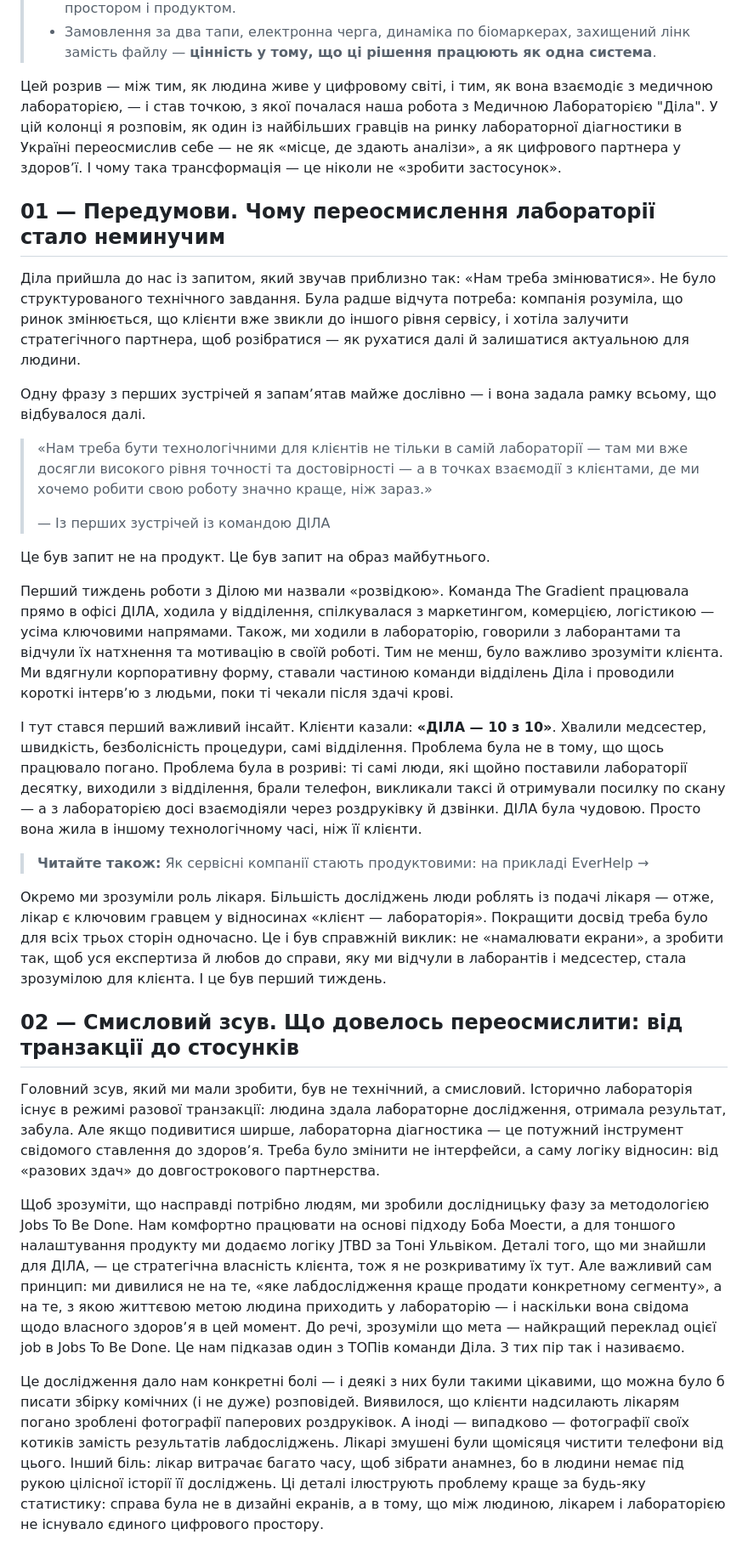
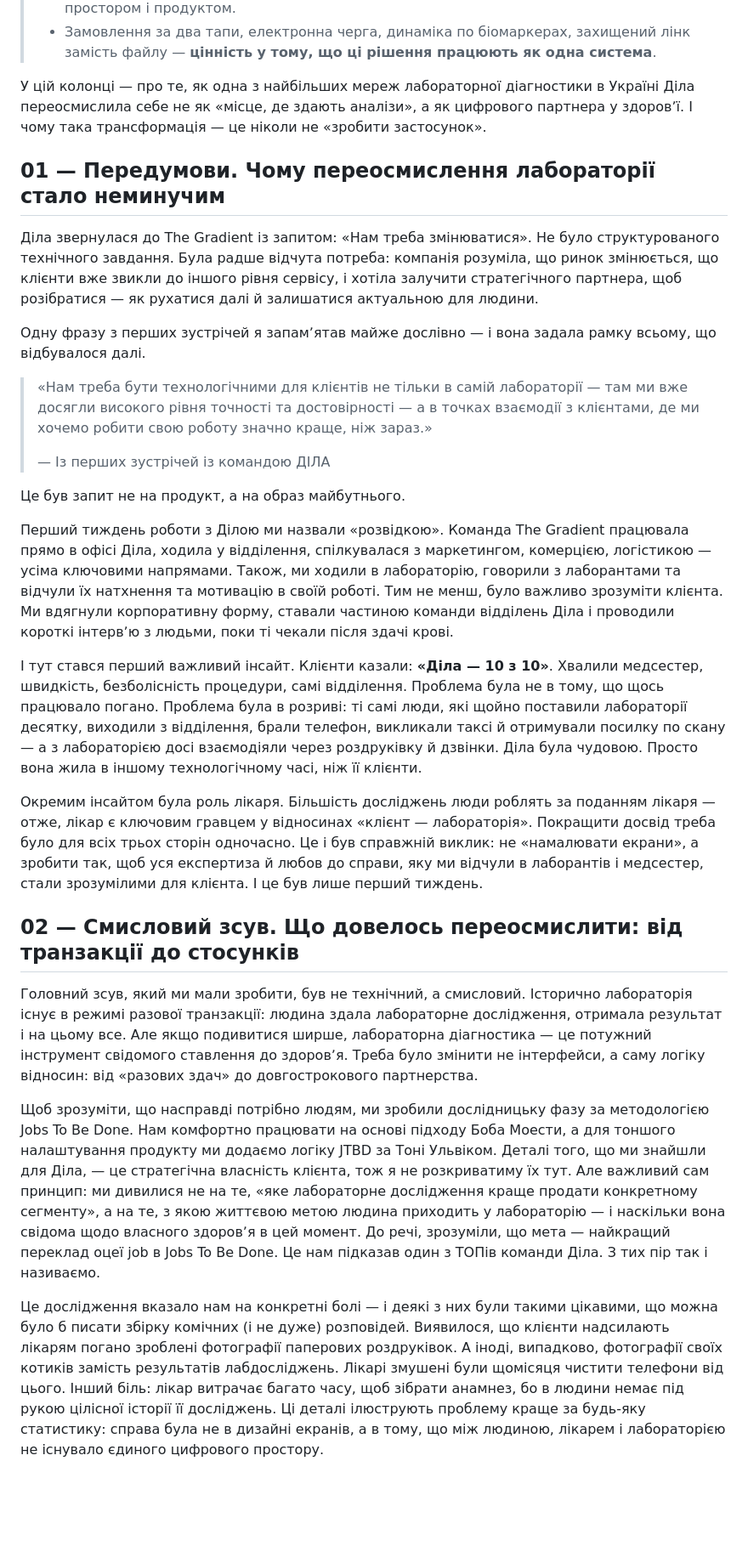
Before and after one commit to dmytrokoshevoi/Vector-article, a Markdown page: content.md, the part around one of its changes. Shown at 85% size. Rendered like a GitHub page; blank space fills up the shorter version.

```diff
--- a/content.md
+++ b/content.md
@@ -33,11 +13,11 @@
 > - The Gradient у проєкті виступав **куратором**: тримав цілісність між стратегією, брендом, простором і продуктом.
 > - Замовлення за два тапи, електронна черга, динаміка по біомаркерах, захищений лінк замість файлу — **цінність у тому, що ці рішення працюють як одна система**.
 
-Цей розрив — між тим, як людина живе у цифровому світі, і тим, як вона взаємодіє з медичною лабораторією, — і став точкою, з якої почалася наша робота з Медичною Лабораторією "Діла". У цій колонці я розповім, як один із найбільших гравців на ринку лабораторної діагностики в Україні переосмислив себе — не як «місце, де здають аналізи», а як цифрового партнера у здоровʼї. І чому така трансформація — це ніколи не «зробити застосунок».
+У цій колонці — про те, як одна з найбільших мереж лабораторної діагностики в Україні Діла переосмислила себе не як «місце, де здають аналізи», а як цифрового партнера у здоровʼї. І чому така трансформація — це ніколи не «зробити застосунок».
 
 ## 01 — Передумови. Чому переосмислення лабораторії стало неминучим
 
-Діла прийшла до нас із запитом, який звучав приблизно так: «Нам треба змінюватися». Не було структурованого технічного завдання. Була радше відчута потреба: компанія розуміла, що ринок змінюється, що клієнти вже звикли до іншого рівня сервісу, і хотіла залучити стратегічного партнера, щоб розібратися — як рухатися далі й залишатися актуальною для людини.
+Діла звернулася до The Gradient із запитом: «Нам треба змінюватися». Не було структурованого технічного завдання. Була радше відчута потреба: компанія розуміла, що ринок змінюється, що клієнти вже звикли до іншого рівня сервісу, і хотіла залучити стратегічного партнера, щоб розібратися — як рухатися далі й залишатися актуальною для людини.
 
 Одну фразу з перших зустрічей я запамʼятав майже дослівно — і вона задала рамку всьому, що відбувалося далі.
 
@@ -45,21 +25,19 @@
 >
 > — Із перших зустрічей із командою ДІЛА
 
-Це був запит не на продукт. Це був запит на образ майбутнього.
+Це був запит не на продукт, а на образ майбутнього.
 
-Перший тиждень роботи з Ділою ми назвали «розвідкою». Команда The Gradient працювала прямо в офісі ДІЛА, ходила у відділення, спілкувалася з маркетингом, комерцією, логістикою — усіма ключовими напрямами. Також, ми ходили в лабораторію, говорили з лаборантами та відчули їх натхнення та мотивацію в своїй роботі. Тим не менш, було важливо зрозуміти клієнта. Ми вдягнули корпоративну форму, ставали частиною команди відділень Діла і проводили короткі інтервʼю з людьми, поки ті чекали після здачі крові.
+Перший тиждень роботи з Ділою ми назвали «розвідкою». Команда The Gradient працювала прямо в офісі Діла, ходила у відділення, спілкувалася з маркетингом, комерцією, логістикою — усіма ключовими напрямами. Також, ми ходили в лабораторію, говорили з лаборантами та відчули їх натхнення та мотивацію в своїй роботі. Тим не менш, було важливо зрозуміти клієнта. Ми вдягнули корпоративну форму, ставали частиною команди відділень Діла і проводили короткі інтервʼю з людьми, поки ті чекали після здачі крові.
 
-І тут стався перший важливий інсайт. Клієнти казали: **«ДІЛА — 10 з 10»**. Хвалили медсестер, швидкість, безболісність процедури, самі відділення. Проблема була не в тому, що щось працювало погано. Проблема була в розриві: ті самі люди, які щойно поставили лабораторії десятку, виходили з відділення, брали телефон, викликали таксі й отримували посилку по скану — а з лабораторією досі взаємодіяли через роздруківку й дзвінки. ДІЛА була чудовою. Просто вона жила в іншому технологічному часі, ніж її клієнти.
+І тут стався перший важливий інсайт. Клієнти казали: **«Діла — 10 з 10»**. Хвалили медсестер, швидкість, безболісність процедури, самі відділення. Проблема була не в тому, що щось працювало погано. Проблема була в розриві: ті самі люди, які щойно поставили лабораторії десятку, виходили з відділення, брали телефон, викликали таксі й отримували посилку по скану — а з лабораторією досі взаємодіяли через роздруківку й дзвінки. Діла була чудовою. Просто вона жила в іншому технологічному часі, ніж її клієнти.
 
-> **Читайте також:** Як сервісні компанії стають продуктовими: на прикладі EverHelp →
-
-Окремо ми зрозуміли роль лікаря. Більшість досліджень люди роблять із подачі лікаря — отже, лікар є ключовим гравцем у відносинах «клієнт — лабораторія». Покращити досвід треба було для всіх трьох сторін одночасно. Це і був справжній виклик: не «намалювати екрани», а зробити так, щоб уся експертиза й любов до справи, яку ми відчули в лаборантів і медсестер, стала зрозумілою для клієнта. І це був перший тиждень.
+Окремим інсайтом була роль лікаря. Більшість досліджень люди роблять за поданням лікаря — отже, лікар є ключовим гравцем у відносинах «клієнт — лабораторія». Покращити досвід треба було для всіх трьох сторін одночасно. Це і був справжній виклик: не «намалювати екрани», а зробити так, щоб уся експертиза й любов до справи, яку ми відчули в лаборантів і медсестер, стали зрозумілими для клієнта. І це був лише перший тиждень.
 
 ## 02 — Смисловий зсув. Що довелось переосмислити: від транзакції до стосунків
 
-Головний зсув, який ми мали зробити, був не технічний, а смисловий. Історично лабораторія існує в режимі разової транзакції: людина здала лабораторне дослідження, отримала результат, забула. Але якщо подивитися ширше, лабораторна діагностика — це потужний інструмент свідомого ставлення до здоровʼя. Треба було змінити не інтерфейси, а саму логіку відносин: від «разових здач» до довгострокового партнерства.
+Головний зсув, який ми мали зробити, був не технічний, а смисловий. Історично лабораторія існує в режимі разової транзакції: людина здала лабораторне дослідження, отримала результат і на цьому все. Але якщо подивитися ширше, лабораторна діагностика — це потужний інструмент свідомого ставлення до здоровʼя. Треба було змінити не інтерфейси, а саму логіку відносин: від «разових здач» до довгострокового партнерства.
 
-Щоб зрозуміти, що насправді потрібно людям, ми зробили дослідницьку фазу за методологією Jobs To Be Done. Нам комфортно працювати на основі підходу Боба Моести, а для тоншого налаштування продукту ми додаємо логіку JTBD за Тоні Ульвіком. Деталі того, що ми знайшли для ДІЛА, — це стратегічна власність клієнта, тож я не розкриватиму їх тут. Але важливий сам принцип: ми дивилися не на те, «яке лабдослідження краще продати конкретному сегменту», а на те, з якою життєвою метою людина приходить у лабораторію — і наскільки вона свідома щодо власного здоровʼя в цей момент. До речі, зрозуміли що мета — найкращий переклад оцієї job в Jobs To Be Done. Це нам підказав один з ТОПів команди Діла. З тих пір так і називаємо.
+Щоб зрозуміти, що насправді потрібно людям, ми зробили дослідницьку фазу за методологією Jobs To Be Done. Нам комфортно працювати на основі підходу Боба Моести, а для тоншого налаштування продукту ми додаємо логіку JTBD за Тоні Ульвіком. Деталі того, що ми знайшли для Діла, — це стратегічна власність клієнта, тож я не розкриватиму їх тут. Але важливий сам принцип: ми дивилися не на те, «яке лабораторне дослідження краще продати конкретному сегменту», а на те, з якою життєвою метою людина приходить у лабораторію — і наскільки вона свідома щодо власного здоровʼя в цей момент. До речі, зрозуміли, що мета — найкращий переклад оцеї job в Jobs To Be Done. Це нам підказав один з ТОПів команди Діла. З тих пір так і називаємо.
 
-Це дослідження дало нам конкретні болі — і деякі з них були такими цікавими, що можна було б писати збірку комічних (і не дуже) розповідей. Виявилося, що клієнти надсилають лікарям погано зроблені фотографії паперових роздруківок. А іноді — випадково — фотографії своїх котиків замість результатів лабдосліджень. Лікарі змушені були щомісяця чистити телефони від цього. Інший біль: лікар витрачає багато часу, щоб зібрати анамнез, бо в людини немає під рукою цілісної історії її досліджень. Ці деталі ілюструють проблему краще за будь-яку статистику: справа була не в дизайні екранів, а в тому, що між людиною, лікарем і лабораторією не існувало єдиного цифрового простору.
+Це дослідження вказало нам на конкретні болі — і деякі з них були такими цікавими, що можна було б писати збірку комічних (і не дуже) розповідей. Виявилося, що клієнти надсилають лікарям погано зроблені фотографії паперових роздруківок. А іноді, випадково, фотографії своїх котиків замість результатів лабдосліджень. Лікарі змушені були щомісяця чистити телефони від цього. Інший біль: лікар витрачає багато часу, щоб зібрати анамнез, бо в людини немає під рукою цілісної історії її досліджень. Ці деталі ілюструють проблему краще за будь-яку статистику: справа була не в дизайні екранів, а в тому, що між людиною, лікарем і лабораторією не існувало єдиного цифрового простору.
 
```
Also changed, not shown: other parts of content.md (+17 -35 lines).
